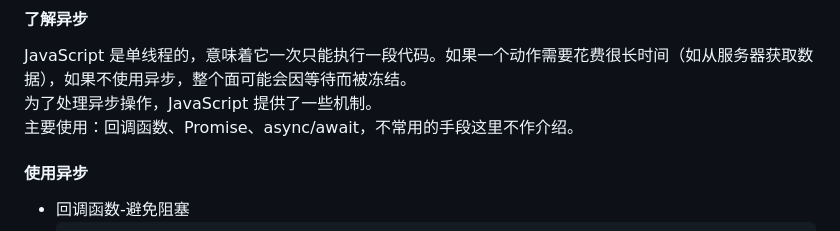
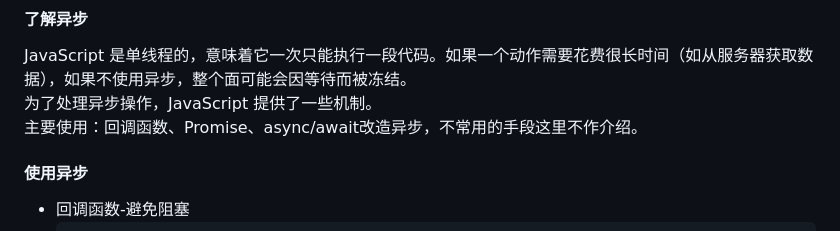
Before and after one commit to liquidGo/Basic_Konwledge_Extension, a Markdown page: 03_JS/[⭐⭐⭐⭐⭐]-异步.md, the part around the change. Rendered like a GitHub page.

Commit message:
feat: 文档纠正

````diff
--- a/03_JS/[⭐⭐⭐⭐⭐]-异步.md
+++ b/03_JS/[⭐⭐⭐⭐⭐]-异步.md
@@ -15,7 +15,7 @@
 #### 了解异步
 JavaScript 是单线程的，意味着它一次只能执行一段代码。如果一个动作需要花费很长时间（如从服务器获取数据），如果不使用异步，整个面可能会因等待而被冻结。
 为了处理异步操作，JavaScript 提供了一些机制。
-主要使用：回调函数、Promise、async/await，不常用的手段这里不作介绍。
+主要使用：回调函数、Promise、async/await改造异步，不常用的手段这里不作介绍。
 #### 使用异步
 - 回调函数-避免阻塞
     ```
````
